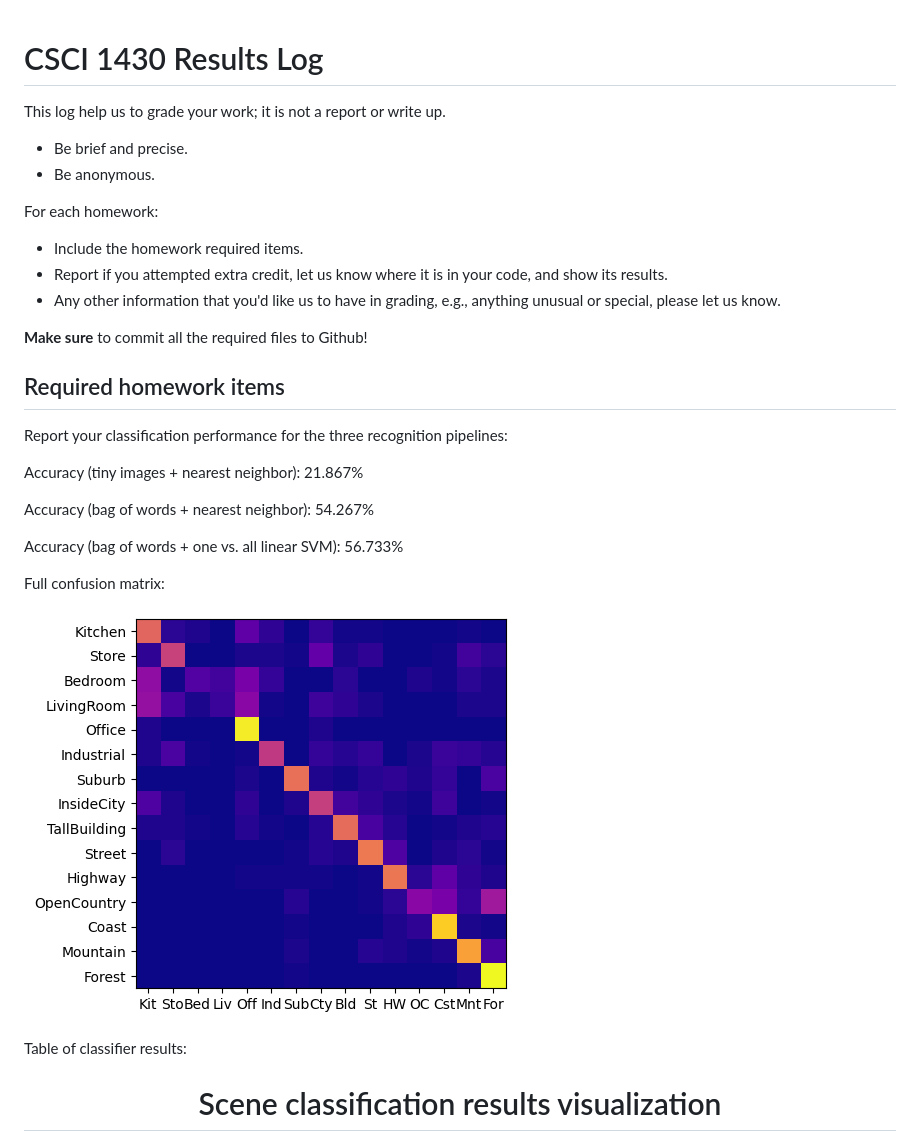
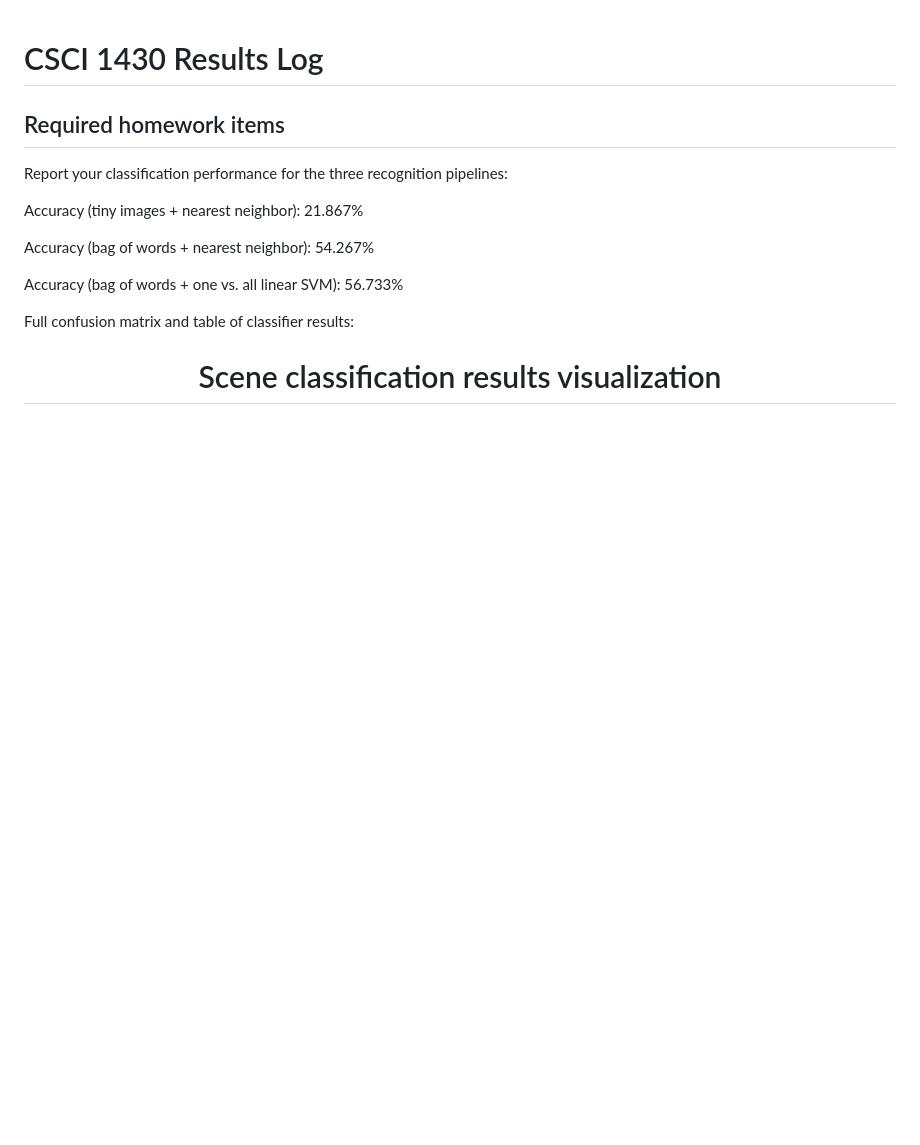
Before and after one commit to ChenxiwuB/CVHW4, a Markdown page: reslog/reslog.md, the part around the change. Rendered like a GitHub page; blank space fills up the shorter version.

```diff
--- a/reslog/reslog.md
+++ b/reslog/reslog.md
@@ -1,15 +1,4 @@
 # CSCI 1430 Results Log
-
-This log help us to grade your work; it is not a report or write up.
-- Be brief and precise.
-- Be anonymous.
-
-For each homework:
-- Include the homework required items.
-- Report if you attempted extra credit, let us know where it is in your code, and show its results.
-- Any other information that you'd like us to have in grading, e.g., anything unusual or special, please let us know.
-
-**Make sure** to commit all the required files to Github!
 
 ## Required homework items
 
@@ -21,11 +10,7 @@ Accuracy (bag of words + nearest neighbor): 54.267%
 
 Accuracy (bag of words + one vs. all linear SVM): 56.733%
 
-Full confusion matrix:
-
-![Required image result 1](confusion_matrix.png)
-
-Table of classifier results:
+Full confusion matrix and table of classifier results:
 
 <!DOCTYPE html>
 <html>
```
